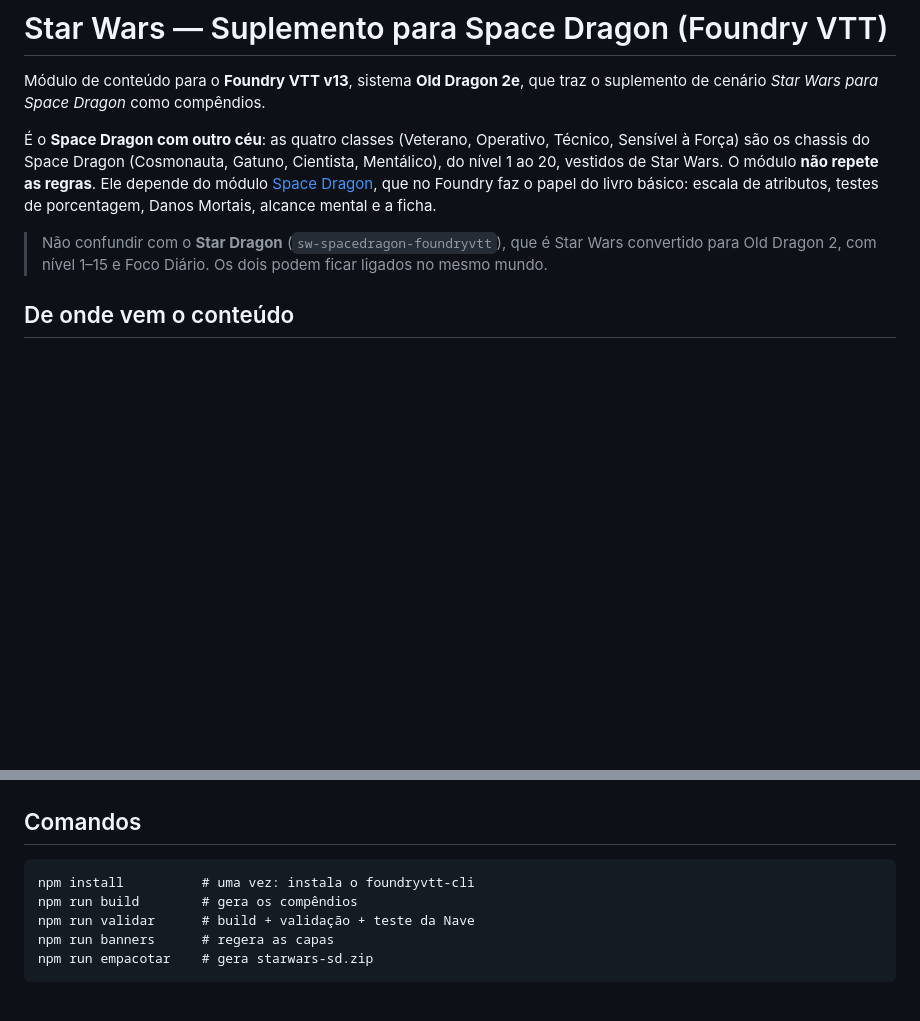
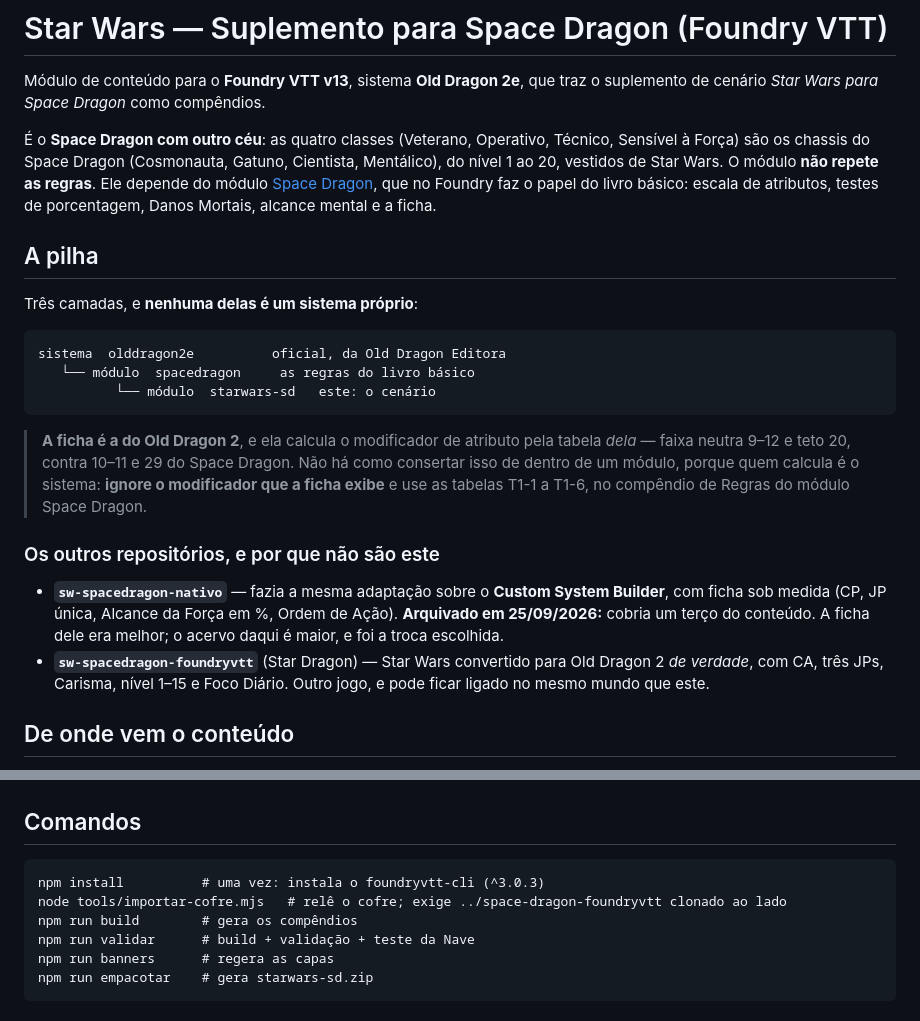
Before and after one commit to Maicon-Lara/starwars-spacedragon-foundryvtt, a Markdown page: README.md, 2 parts joined by grey strips. Rendered like a GitHub page; blank space fills up the shorter version.

Commit message:
README: a pilha de três camadas, a ressalva da ficha do OD2 e os outros repos
- deixa explícito que nenhuma das camadas é sistema próprio: olddragon2e
  (oficial) -> spacedragon -> starwars-sd
- avisa que a ficha do OD2 calcula o modificador pela tabela dela (9-12,
  teto 20) e que se usa a T1-1 a T1-6 no lugar
- explica o que é cada um dos outros repositórios e por que não são este,
  incluindo que o do Custom System Builder foi arquivado e o que se perdeu
  na troca
- documenta o importador e a dependência de ter o space-dragon clonado ao lado

Co-Authored-By: Claude Opus 5 <noreply@anthropic.com>

````diff
--- a/README.md
+++ b/README.md
@@ -11,9 +11,31 @@ repete as regras**. Ele depende do módulo
 Foundry faz o papel do livro básico: escala de atributos, testes de
 porcentagem, Danos Mortais, alcance mental e a ficha.
 
-> Não confundir com o **Star Dragon** (`sw-spacedragon-foundryvtt`), que é
-> Star Wars convertido para Old Dragon 2, com nível 1–15 e Foco Diário. Os dois
-> podem ficar ligados no mesmo mundo.
+## A pilha
+
+Três camadas, e **nenhuma delas é um sistema próprio**:
+
+```
+sistema  olddragon2e          oficial, da Old Dragon Editora
+   └── módulo  spacedragon     as regras do livro básico
+          └── módulo  starwars-sd   este: o cenário
+```
+
+> **A ficha é a do Old Dragon 2**, e ela calcula o modificador de atributo pela
+> tabela *dela* — faixa neutra 9–12 e teto 20, contra 10–11 e 29 do Space
+> Dragon. Não há como consertar isso de dentro de um módulo, porque quem calcula
+> é o sistema: **ignore o modificador que a ficha exibe** e use as tabelas T1-1 a
+> T1-6, no compêndio de Regras do módulo Space Dragon.
+
+### Os outros repositórios, e por que não são este
+
+- **`sw-spacedragon-nativo`** — fazia a mesma adaptação sobre o **Custom System
+  Builder**, com ficha sob medida (CP, JP única, Alcance da Força em %, Ordem de
+  Ação). **Arquivado em 25/09/2026:** cobria um terço do conteúdo. A ficha dele
+  era melhor; o acervo daqui é maior, e foi a troca escolhida.
+- **`sw-spacedragon-foundryvtt`** (Star Dragon) — Star Wars convertido para Old
+  Dragon 2 *de verdade*, com CA, três JPs, Carisma, nível 1–15 e Foco Diário.
+  Outro jogo, e pode ficar ligado no mesmo mundo que este.
 
 ## De onde vem o conteúdo
 
@@ -98,7 +120,8 @@ tools/
 ## Comandos
 
 ```
-npm install          # uma vez: instala o foundryvtt-cli
+npm install          # uma vez: instala o foundryvtt-cli (^3.0.3)
+node tools/importar-cofre.mjs   # relê o cofre; exige ../space-dragon-foundryvtt clonado ao lado
 npm run build        # gera os compêndios
 npm run validar      # build + validação + teste da Nave
 npm run banners      # regera as capas
````
